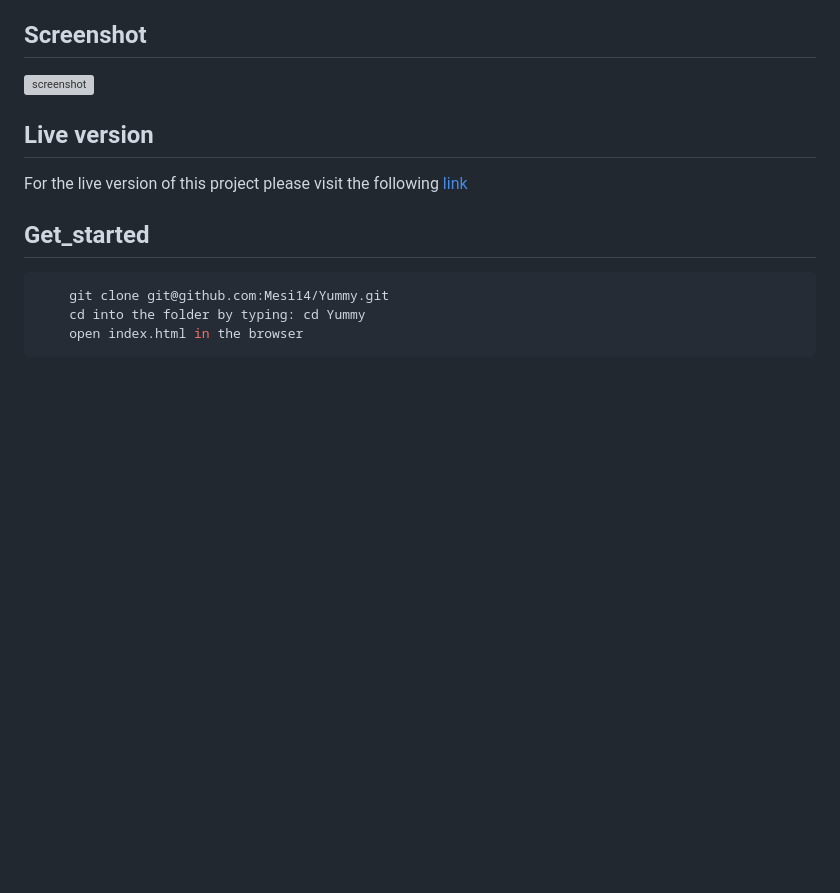
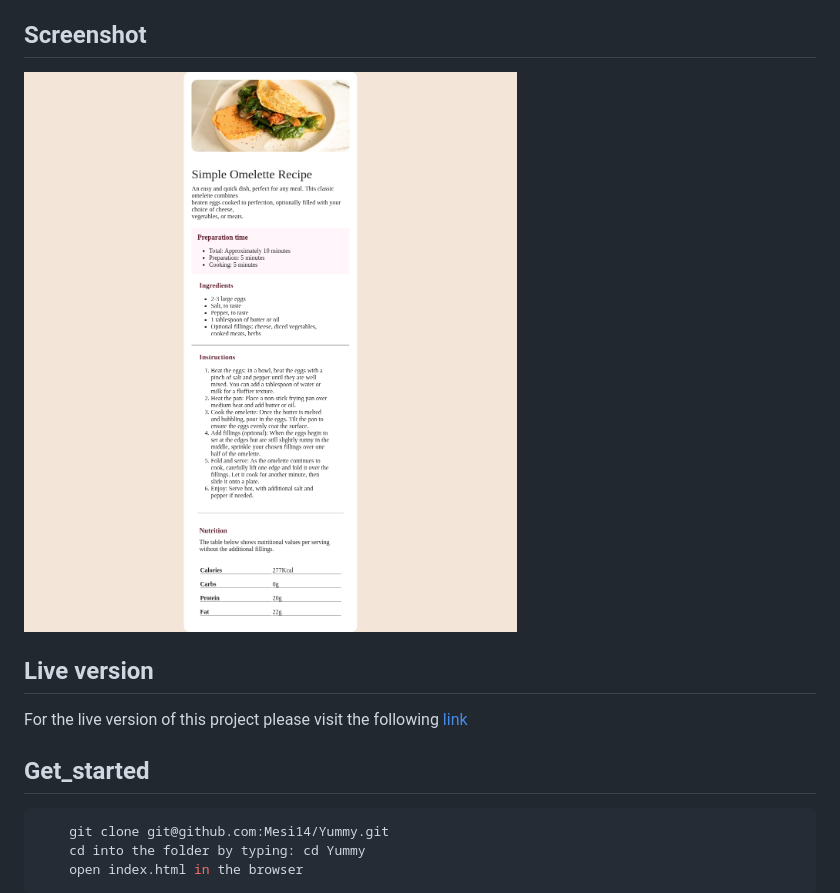
Before and after one commit to Mesi14/Yummy, a Markdown page: README.md, the part around the change printed below. GitHub-like rendering; pictures changed too: Asssets/Images/fullpage_screenshot.jpg (added); blank space fills up the shorter version; grey boxes are pictures that could not be loaded.

Commit message:
:memo: update the documentation with a link to the live page and a screenshot of the project

```diff
--- a/README.md
+++ b/README.md
@@ -13,7 +13,7 @@ A recipe page for how to make an omlette.
 
 ## Screenshot
 
-![screenshot]()
+![screenshot](./Asssets/Images/fullpage_screenshot.jpg)
 
 ## Live version
 
```
Also changed, not shown: other parts of README.md (+1 -1 lines).
